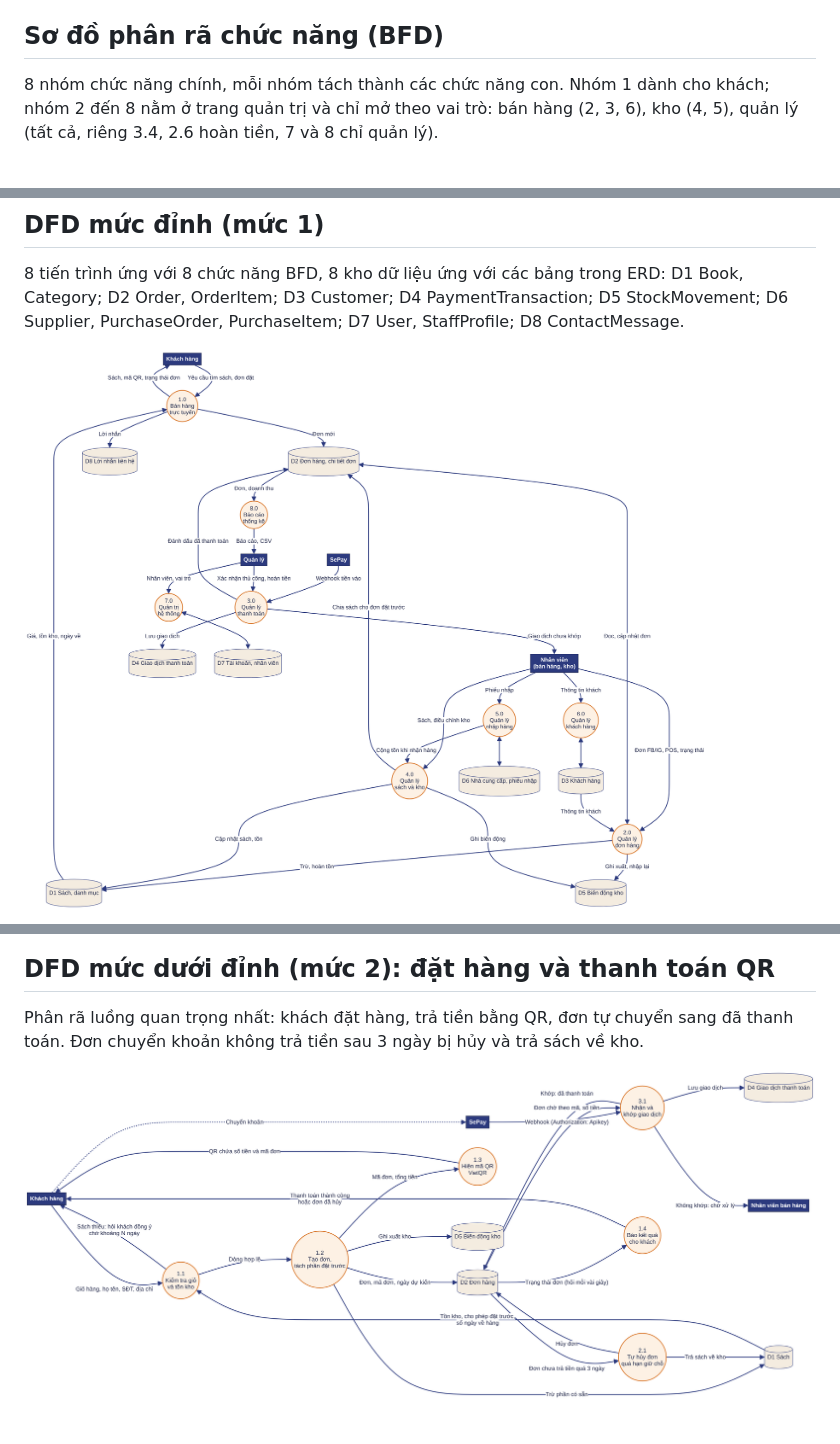
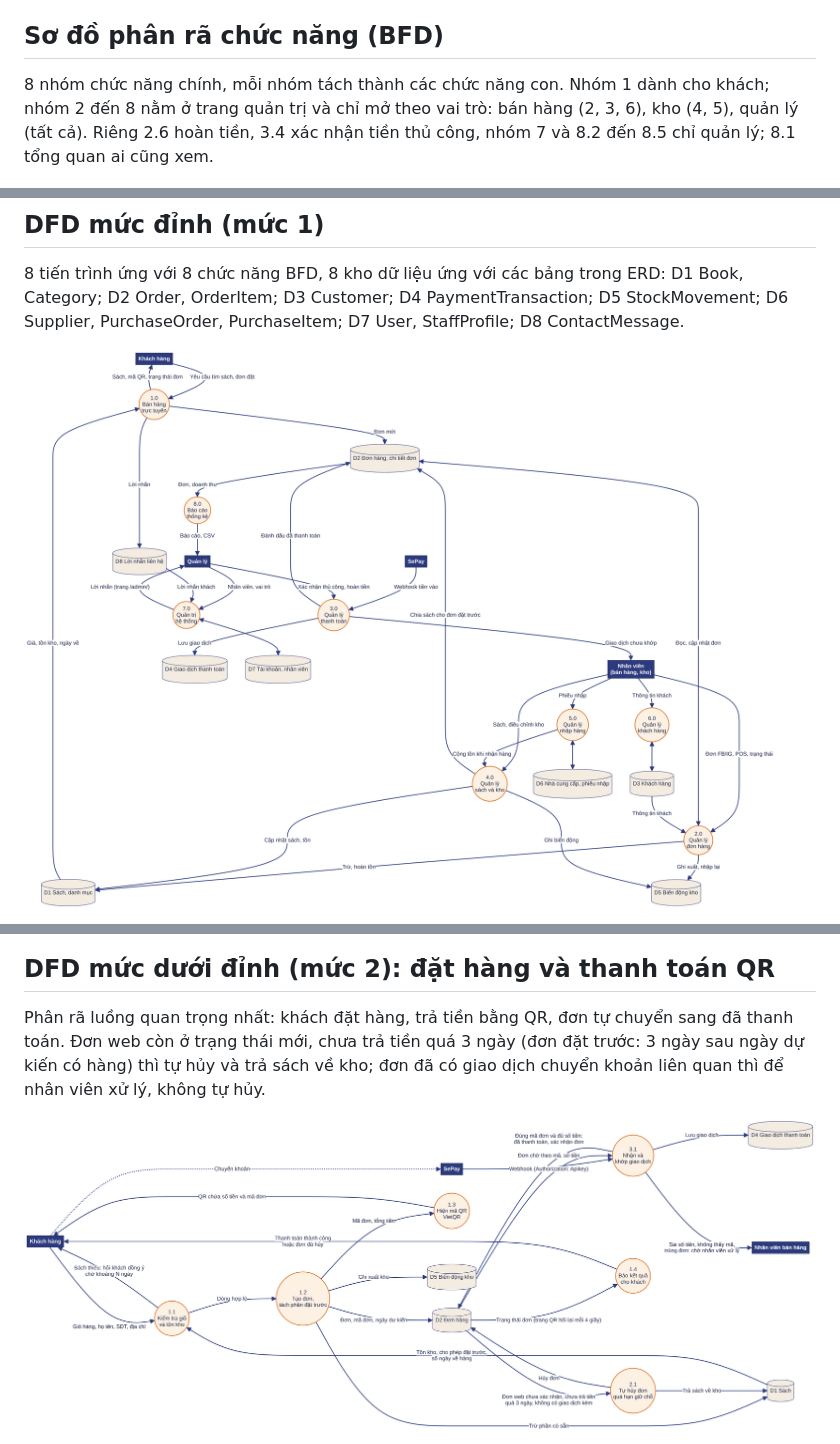
Before and after one commit to tonga-ai-star/HEPSTORE_JAPAN_FULL, a Markdown page: docs/SoDo_Hep_Bookstore.md, 3 parts joined by grey strips. Drawn GitHub-style; pictures changed too: docs/diagrams/DFD_muc_1.png, docs/diagrams/DFD_muc_2_dat_hang_thanh_toan.png.

Commit message:
docs: sửa sơ đồ cho khớp code (tự hủy đơn, khớp giao dịch, middleware, lời nhắn); đổi tên trang /admin/ sang Hép Bookstore
Co-Authored-By: Claude Opus 5.5 <noreply@anthropic.com>

```diff
--- a/docs/SoDo_Hep_Bookstore.md
+++ b/docs/SoDo_Hep_Bookstore.md
@@ -4,7 +4,7 @@ BFD, DFD và kiến trúc hệ thống, dựng theo mã nguồn hiện tại.
 
 ## Sơ đồ phân rã chức năng (BFD)
 
-8 nhóm chức năng chính, mỗi nhóm tách thành các chức năng con. Nhóm 1 dành cho khách; nhóm 2 đến 8 nằm ở trang quản trị và chỉ mở theo vai trò: bán hàng (2, 3, 6), kho (4, 5), quản lý (tất cả, riêng 3.4, 2.6 hoàn tiền, 7 và 8 chỉ quản lý).
+8 nhóm chức năng chính, mỗi nhóm tách thành các chức năng con. Nhóm 1 dành cho khách; nhóm 2 đến 8 nằm ở trang quản trị và chỉ mở theo vai trò: bán hàng (2, 3, 6), kho (4, 5), quản lý (tất cả). Riêng 2.6 hoàn tiền, 3.4 xác nhận tiền thủ công, nhóm 7 và 8.2 đến 8.5 chỉ quản lý; 8.1 tổng quan ai cũng xem.
 
 ![Sơ đồ phân rã chức năng (BFD)](diagrams/BFD.png)
 
@@ -100,7 +102,7 @@ flowchart TB
 
 ## DFD mức dưới đỉnh (mức 2): đặt hàng và thanh toán QR
 
-Phân rã luồng quan trọng nhất: khách đặt hàng, trả tiền bằng QR, đơn tự chuyển sang đã thanh toán. Đơn chuyển khoản không trả tiền sau 3 ngày bị hủy và trả sách về kho.
+Phân rã luồng quan trọng nhất: khách đặt hàng, trả tiền bằng QR, đơn tự chuyển sang đã thanh toán. Đơn web còn ở trạng thái mới, chưa trả tiền quá 3 ngày (đơn đặt trước: 3 ngày sau ngày dự kiến có hàng) thì tự hủy và trả sách về kho; đơn đã có giao dịch chuyển khoản liên quan thì để nhân viên xử lý, không tự hủy.
 
 ![DFD mức dưới đỉnh (mức 2): đặt hàng và thanh toán QR](diagrams/DFD_muc_2_dat_hang_thanh_toan.png)
 
```
Also changed, not shown: other parts of docs/SoDo_Hep_Bookstore.md (+18 -11 lines), docs/diagrams/Kien_truc_he_thong.png, 7 other files.
